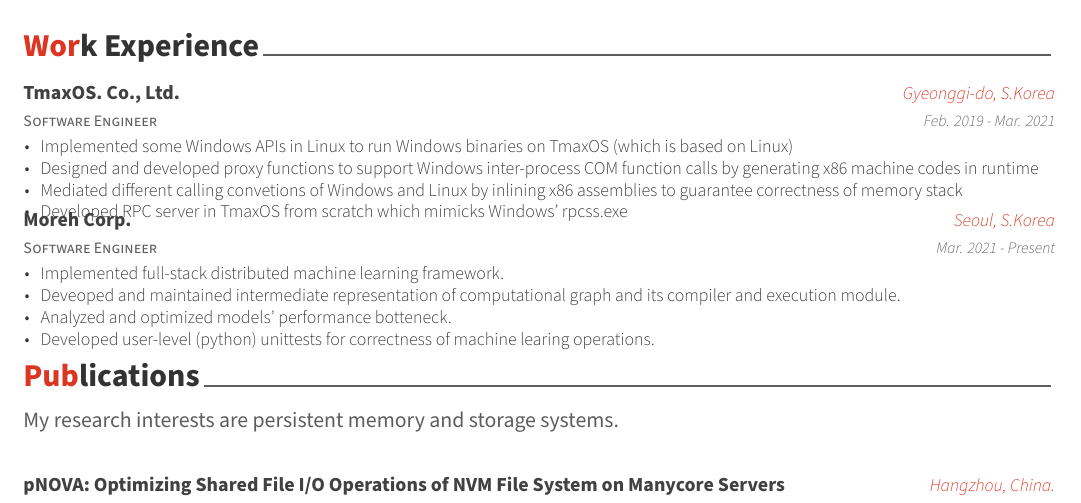
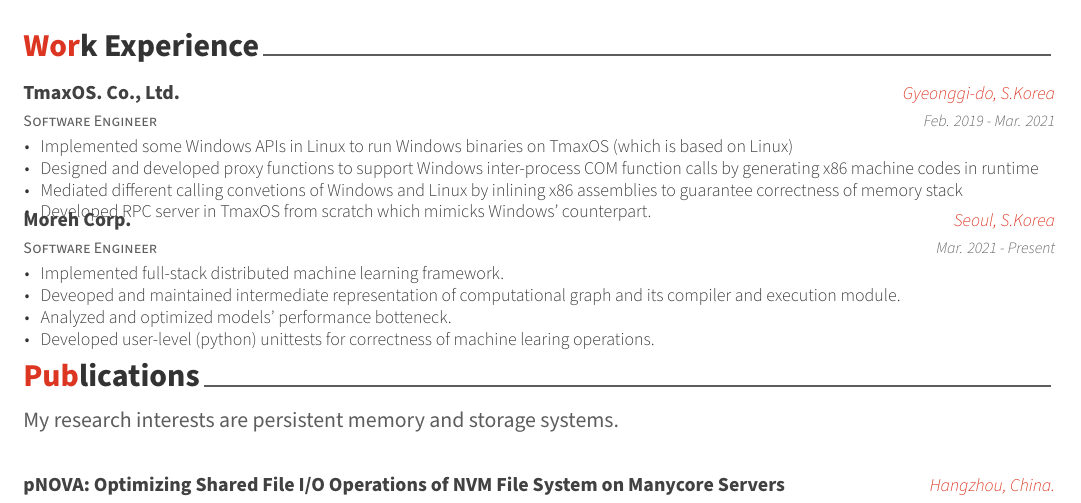
Before and after one commit to wanyaworld/cv, a LaTeX CV (cv.tex, which reads cv/experiences.tex): part of page 1 of 2, cut so that both start at the same text. Compiled offline with XeLaTeX.

Commit message:
Modify exp

```diff
--- a/cv/experiences.tex
+++ b/cv/experiences.tex
@@ -20,7 +20,7 @@
         \item {Implemented some Windows APIs in Linux to run Windows binaries on \mycompany{} (which is based on Linux)}
 	\item {Designed and developed proxy functions to support Windows inter-process COM function calls by generating x86 machine codes in runtime}
 	\item {Mediated different calling convetions of Windows and Linux by inlining x86 assemblies to guarantee correctness of memory stack}
-	\item {Developed RPC server in \mycompany{} from scratch which mimicks Windows' rpcss.exe}
+	\item {Developed RPC server in \mycompany{} from scratch which mimicks Windows' counterpart.}
       \end{cvitems}
     }
 
```
Also changed, not shown: 2 other files.
